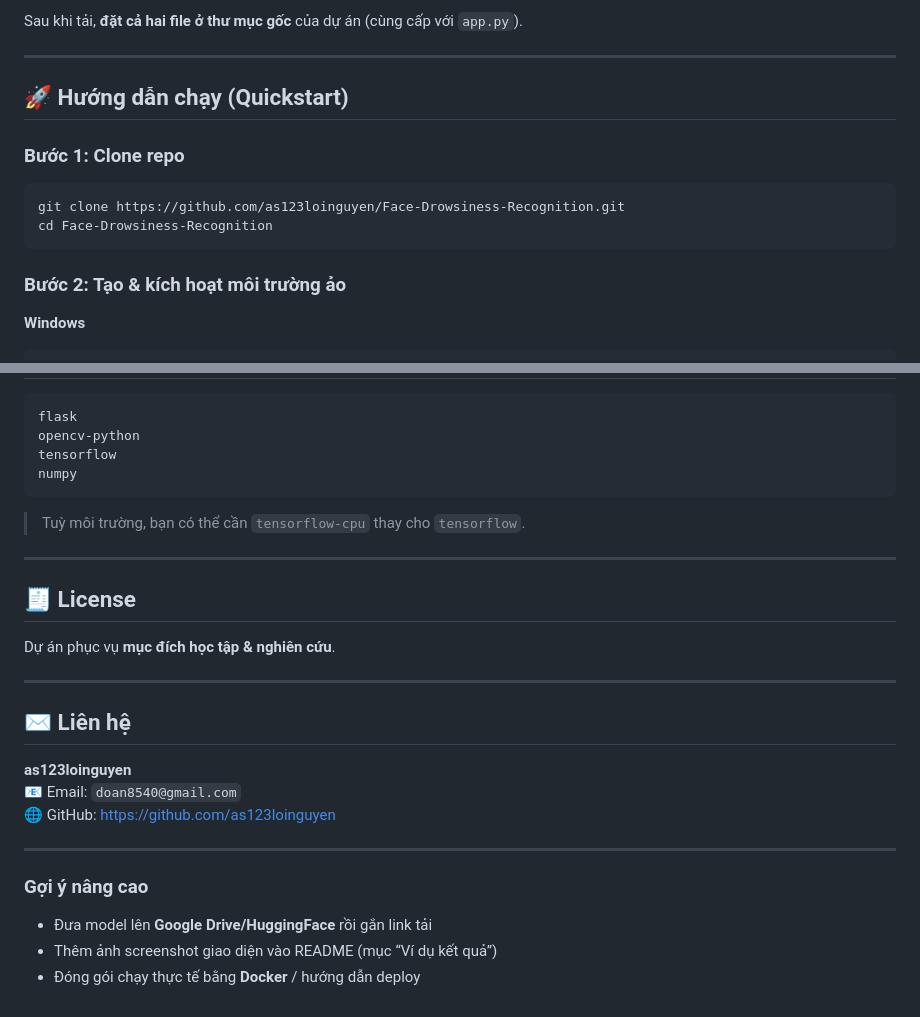
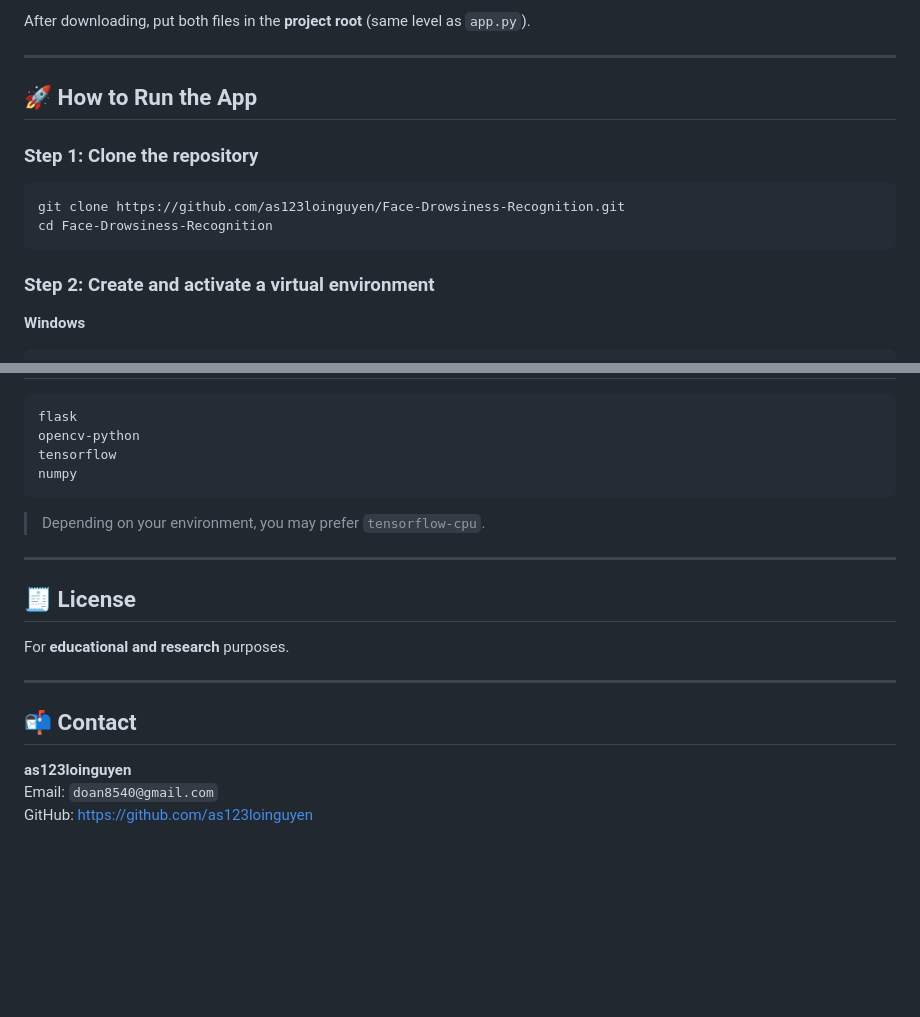
Before and after one commit to as123loinguyen/Face-Drowsiness-Recognition, a Markdown page: README.md, 2 parts joined by grey strips. GitHub-like rendering; blank space fills up the shorter version.

````diff
--- a/README.md
+++ b/README.md
@@ -75,17 +74,17 @@ Face-Drowsiness-Recognition/
 
-Sau khi tải, **đặt cả hai file ở thư mục gốc** của dự án (cùng cấp với `app.py`).
+After downloading, put both files in the **project root** (same level as `app.py`).
 
 ---
 
-## 🚀 Hướng dẫn chạy (Quickstart)
+## 🚀 How to Run the App
 
-### Bước 1: Clone repo
+### Step 1: Clone the repository
 ```bash
 git clone https://github.com/as123loinguyen/Face-Drowsiness-Recognition.git
 cd Face-Drowsiness-Recognition
 ```
 
-### Bước 2: Tạo & kích hoạt môi trường ảo
+### Step 2: Create and activate a virtual environment
 
 **Windows**
 ```bash
@@ -181,25 +180,18 @@ tensorflow
 numpy
 ```
 
-> Tuỳ môi trường, bạn có thể cần `tensorflow-cpu` thay cho `tensorflow`.
+> Depending on your environment, you may prefer `tensorflow-cpu`.
 
 ---
 
 ## 🧾 License
 
-Dự án phục vụ **mục đích học tập & nghiên cứu**.
+For **educational and research** purposes.
 
 ---
 
-## ✉️ Liên hệ
+## 📬 Contact
 
 **as123loinguyen**
-📧 Email: `doan8540@gmail.com`
-🌐 GitHub: https://github.com/as123loinguyen
-
----
-
-### Gợi ý nâng cao
-- Đưa model lên **Google Drive/HuggingFace** rồi gắn link tải
-- Thêm ảnh screenshot giao diện vào README (mục “Ví dụ kết quả”)
-- Đóng gói chạy thực tế bằng **Docker** / hướng dẫn deploy
+Email: `doan8540@gmail.com`
+GitHub: https://github.com/as123loinguyen
````
Also changed, not shown: other parts of README.md (+60 -61 lines).
